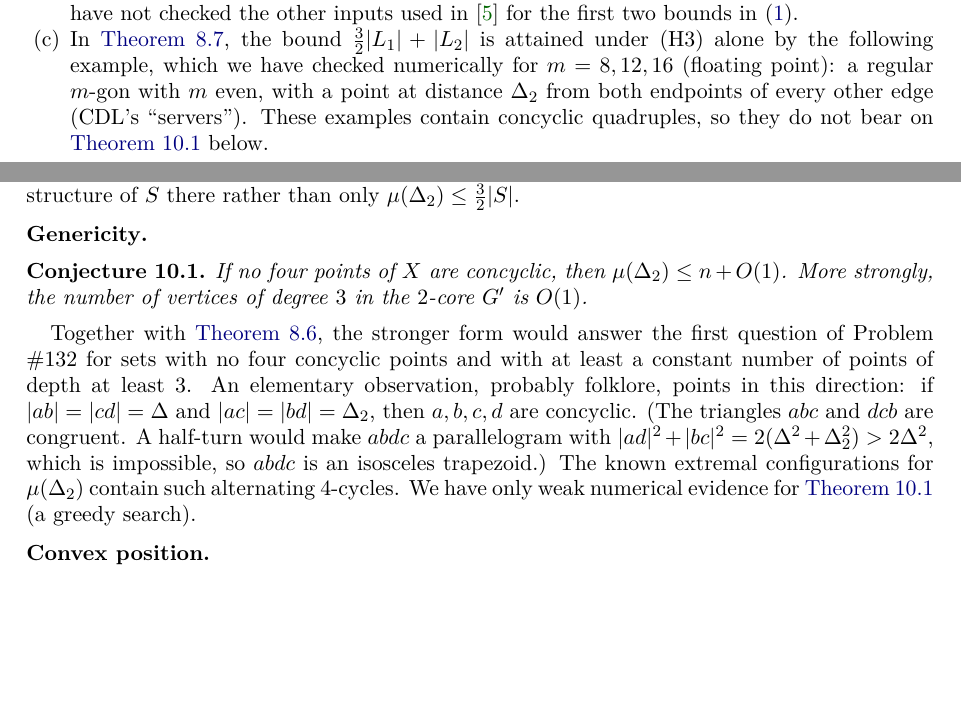
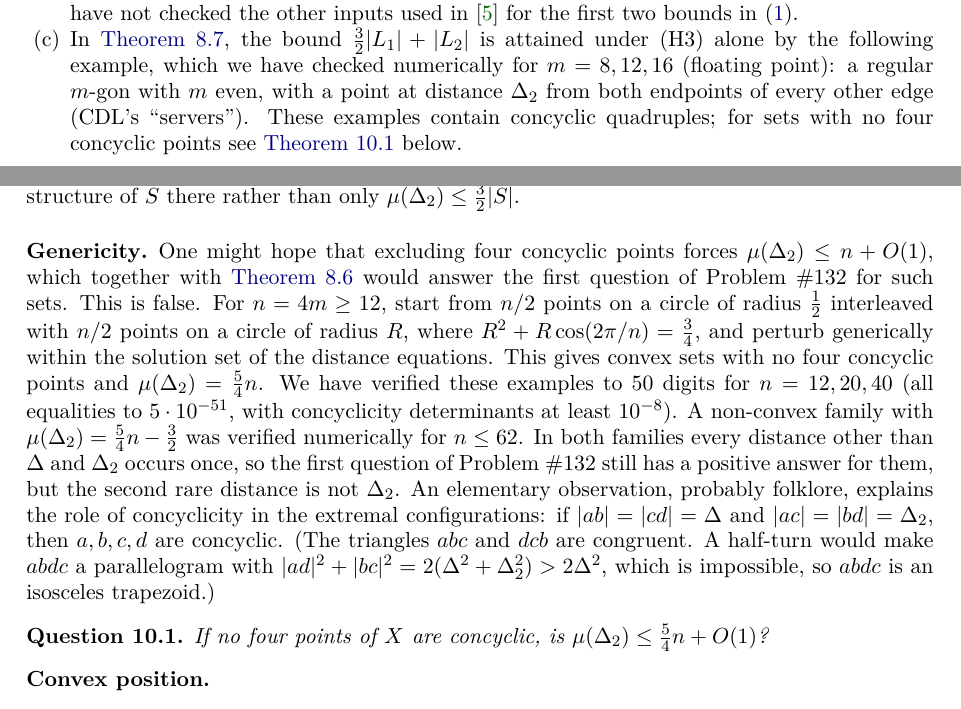
Before and after one commit to g8r-b8/erdos132-lean, a LaTeX paper (paper/paper.tex): two parts of pages 13 and 18 of 21, joined at a grey line, cut so that both start at the same text, the shorter picture padded with empty space. Compiled offline with pdfLaTeX.

Commit message:
Paper: replace disproved genericity conjecture by examples and an open question

```diff
--- a/paper/paper.tex
+++ b/paper/paper.tex
@@ -538,7 +538,7 @@ Combine \cref{thm:layer} with $2\le\deg'(p)\le\min\{h(p),4\}$ on $L_1'$ (\cref{t
 \begin{enumerate}[leftmargin=2em,label=(\alph*)]
 \item \Cref{cor:A1} covers sets not covered by~\eqref{eq:cdl13}. For example, if $|L_1|=|L_2|=0.4n$ and $m_3=0.2n$, the three quantities in~\eqref{eq:cdl13} are $1.2n$, $1.33n$ and $1.2n$, while \cref{cor:A1} gives $\mult(\Dt)\le n$ (under (H3)). Of course~\eqref{eq:cdl13} needs no hypothesis like (H3).
 \item Using $\deg'\le4$, \cref{thm:layer} recovers the bound $2|L_1|+|L_2|$ of~\cite[Theorem~1.3]{CDL25}. \Cref{prop:core2} and \cref{thm:deg4} are the inputs from~\cite{Ve96} (Propositions~3 and~5--8 there, as used in~\cite{CDL25}) needed for this; we prove them directly in the $2$-core, without deleting points. We have not checked the other inputs used in~\cite{CDL25} for the first two bounds in~\eqref{eq:cdl13}.
-\item In \cref{cor:A1}, the bound $\frac32|L_1|+|L_2|$ is attained under (H3) alone by the following example, which we have checked numerically for $m=8,12,16$ (floating point): a regular $m$-gon with $m$ even, with a point at distance $\Dt$ from both endpoints of every other edge (CDL's ``servers''). These examples contain concyclic quadruples, so they do not bear on \cref{conj:C1} below.
+\item In \cref{cor:A1}, the bound $\frac32|L_1|+|L_2|$ is attained under (H3) alone by the following example, which we have checked numerically for $m=8,12,16$ (floating point): a regular $m$-gon with $m$ even, with a point at distance $\Dt$ from both endpoints of every other edge (CDL's ``servers''). These examples contain concyclic quadruples; for sets with no four concyclic points see \cref{q:genericity} below.
 \end{enumerate}
 \end{remark}
 
@@ -683,10 +683,10 @@ Independently, a Lean project on the Lean Pool~\cite{lyfar} proves that for poin
 We now know $9/7\le L\le54/37$, i.e.\ $1.2857\ldots\le L\le1.4594\ldots$. The lower bound construction~\cite{ienjoymath} is conjectured there to be optimal. In our proof the constant $54/37$ comes only from the near-resonant regime $\tau\ge\cos(\beta/2)$ (the diameter exceeds $\Dt$ by almost exactly $\delta$); every other regime gives at most $36/25$. Improving the upper bound would therefore require a better treatment of that regime, for instance a bound on $\mult(\Dt)$ that uses the structure of $S$ there rather than only $\mult(\Dt)\le\frac32|S|$.
 
 \subsection*{Genericity}
-\begin{conjecture}\label{conj:C1}
-If no four points of $X$ are concyclic, then $\mult(\Dt)\le n+O(1)$. More strongly, the number of vertices of degree $3$ in the $2$-core $G'$ is $O(1)$.
-\end{conjecture}
-Together with \cref{thm:layer}, the stronger form would answer the first question of Problem \#132 for sets with no four concyclic points and with at least a constant number of points of depth at least $3$. An elementary observation, probably folklore, points in this direction: if $|ab|=|cd|=\Delta$ and $|ac|=|bd|=\Dt$, then $a,b,c,d$ are concyclic. (The triangles $abc$ and $dcb$ are congruent. A half-turn would make $abdc$ a parallelogram with $|ad|^2+|bc|^2=2(\Delta^2+\Dt^2)>2\Delta^2$, which is impossible, so $abdc$ is an isosceles trapezoid.) The known extremal configurations for $\mult(\Dt)$ contain such alternating $4$-cycles. We have only weak numerical evidence for \cref{conj:C1} (a greedy search).
+One might hope that excluding four concyclic points forces $\mult(\Dt)\le n+O(1)$, which together with \cref{thm:layer} would answer the first question of Problem \#132 for such sets. This is false. For $n=4m\ge12$, start from $n/2$ points on a circle of radius $\frac12$ interleaved with $n/2$ points on a circle of radius $R$, where $R^2+R\cos(2\pi/n)=\frac34$, and perturb generically within the solution set of the distance equations. This gives convex sets with no four concyclic points and $\mult(\Dt)=\frac54n$. We have verified these examples to $50$ digits for $n=12,20,40$ (all equalities to $5\cdot10^{-51}$, with concyclicity determinants at least $10^{-8}$). A non-convex family with $\mult(\Dt)=\frac54n-\frac32$ was verified numerically for $n\le62$. In both families every distance other than $\Delta$ and $\Dt$ occurs once, so the first question of Problem \#132 still has a positive answer for them, but the second rare distance is not $\Dt$. An elementary observation, probably folklore, explains the role of concyclicity in the extremal configurations: if $|ab|=|cd|=\Delta$ and $|ac|=|bd|=\Dt$, then $a,b,c,d$ are concyclic. (The triangles $abc$ and $dcb$ are congruent. A half-turn would make $abdc$ a parallelogram with $|ad|^2+|bc|^2=2(\Delta^2+\Dt^2)>2\Delta^2$, which is impossible, so $abdc$ is an isosceles trapezoid.)
+\begin{question}\label{q:genericity}
+If no four points of $X$ are concyclic, is $\mult(\Dt)\le\frac54n+O(1)$?
+\end{question}
 
 \subsection*{Convex position}
 \begin{conjecture}[Q-ORD]\label{conj:QORD}
```
Also changed, not shown: paper/paper.pdf.
